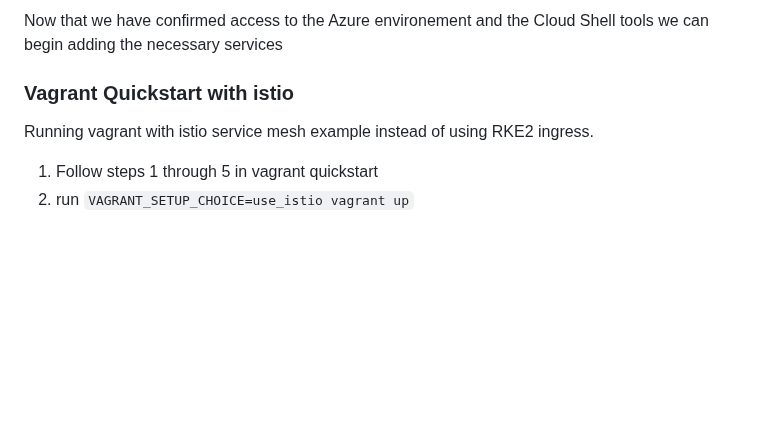
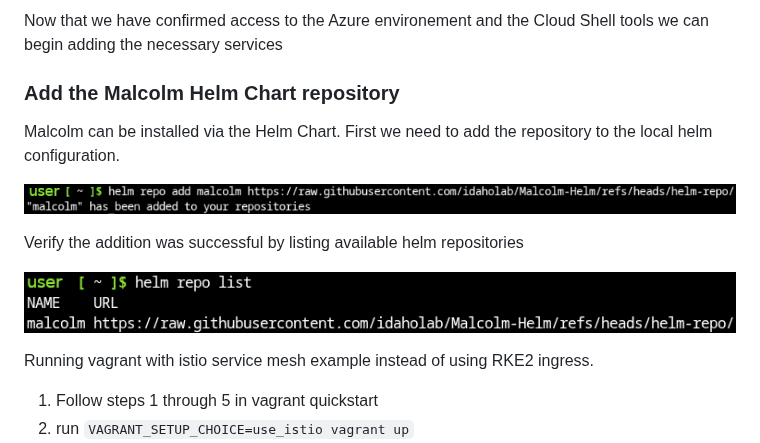
Before and after one commit to idaholab/Malcolm-Helm, a Markdown page: docs/Azure.md, the part around the change. Drawn GitHub-style; pictures changed too: docs/images/screenshots/Azure_Cloud_Shell_add_helm_repo.png (added), docs/images/screenshots/Azure_Cloud_Shell_list_helm_repos.png (added); blank space fills up the shorter version.

Commit message:
two screen shots for adding helm repo

```diff
--- a/docs/Azure.md
+++ b/docs/Azure.md
@@ -62,7 +62,15 @@ The output will include the k8s-extension along with a few others. (Note: The ex
 
 Now that we have confirmed access to the Azure environement and the Cloud Shell tools we can begin adding the necessary services
 
-### Vagrant Quickstart with istio
+### Add the Malcolm Helm Chart repository
+
+Malcolm can be installed via the Helm Chart. First we need to add the repository to the local helm configuration.
+
+![Screen shot of output from helm repo add command in Cloud Shell](images/screenshots/Azure_Cloud_Shell_add_helm_repo.png)
+
+Verify the addition was successful by listing available helm repositories
+
+![Screen shot of output from helm repo list command in Cloud Shell](images/screenshots/Azure_Cloud_Shell_list_helm_repos.png)
 
 Running vagrant with istio service mesh example instead of using RKE2 ingress.
 
```
